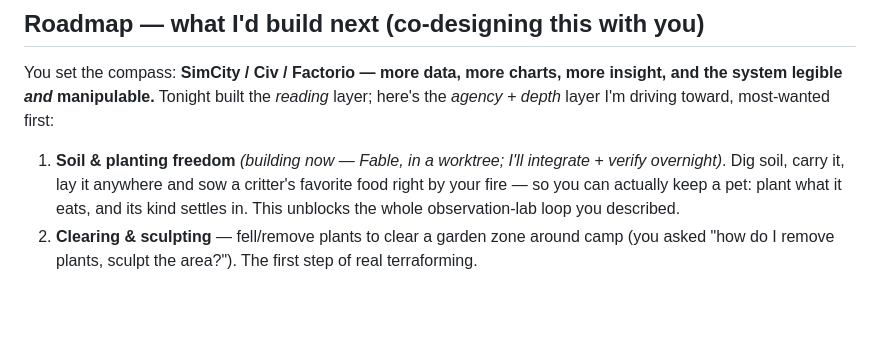
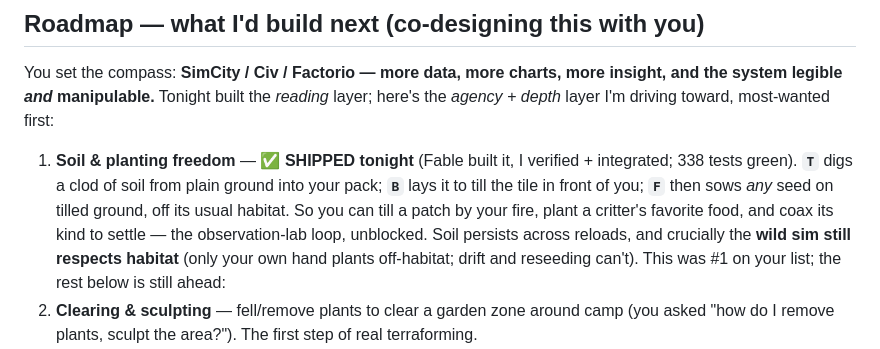
Before and after one commit to booherbg/wonder, a Markdown page: docs/morning-report.md, the part around the change. Rendered like a GitHub page; blank space fills up the shorter version.

Commit message:
docs: soil shipped — report roadmap item 1 marked done
Dig (T) / lay (B) / sow-on-tilled (F), integrated and verified (338
tests). Notes it persists and that the wild sim still respects habitat.

Co-Authored-By: Claude Opus 4.8 (1M context) <noreply@anthropic.com>
Claude-Session: https://claude.ai/code/session_01ESuzCu8BorD1cYDQJ2zNSt

```diff
--- a/docs/morning-report.md
+++ b/docs/morning-report.md
@@ -174,11 +174,15 @@ You set the compass: **SimCity / Civ / Factorio — more data, more charts, more
 insight, and the system legible *and* manipulable.** Tonight built the *reading*
 layer; here's the *agency + depth* layer I'm driving toward, most-wanted first:
 
-1. **Soil & planting freedom** *(building now — Fable, in a worktree; I'll
-   integrate + verify overnight)*. Dig soil, carry it, lay it anywhere and sow a
-   critter's favorite food right by your fire — so you can actually keep a pet:
-   plant what it eats, and its kind settles in. This unblocks the whole
-   observation-lab loop you described.
+1. **Soil & planting freedom** — ✅ **SHIPPED tonight** (Fable built it, I
+   verified + integrated; 338 tests green). **`T`** digs a clod of soil from
+   plain ground into your pack; **`B`** lays it to till the tile in front of
+   you; **`F`** then sows *any* seed on tilled ground, off its usual habitat.
+   So you can till a patch by your fire, plant a critter's favorite food, and
+   coax its kind to settle — the observation-lab loop, unblocked. Soil persists
+   across reloads, and crucially the **wild sim still respects habitat** (only
+   your own hand plants off-habitat; drift and reseeding can't). This was #1 on
+   your list; the rest below is still ahead:
 2. **Clearing & sculpting** — fell/remove plants to clear a garden zone around
    camp (you asked "how do I remove plants, sculpt the area?"). The first step of
    real terraforming.
```
